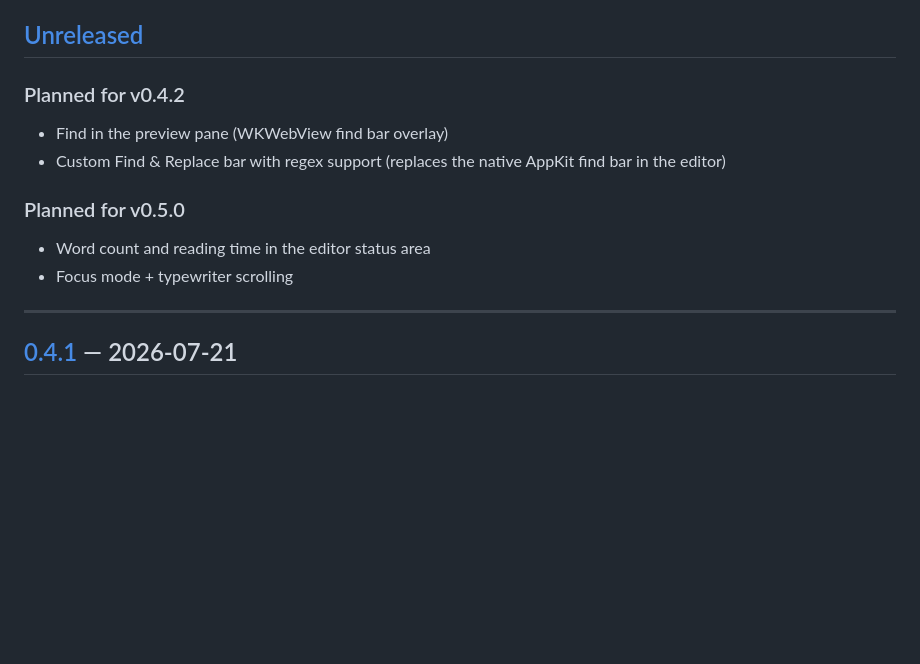
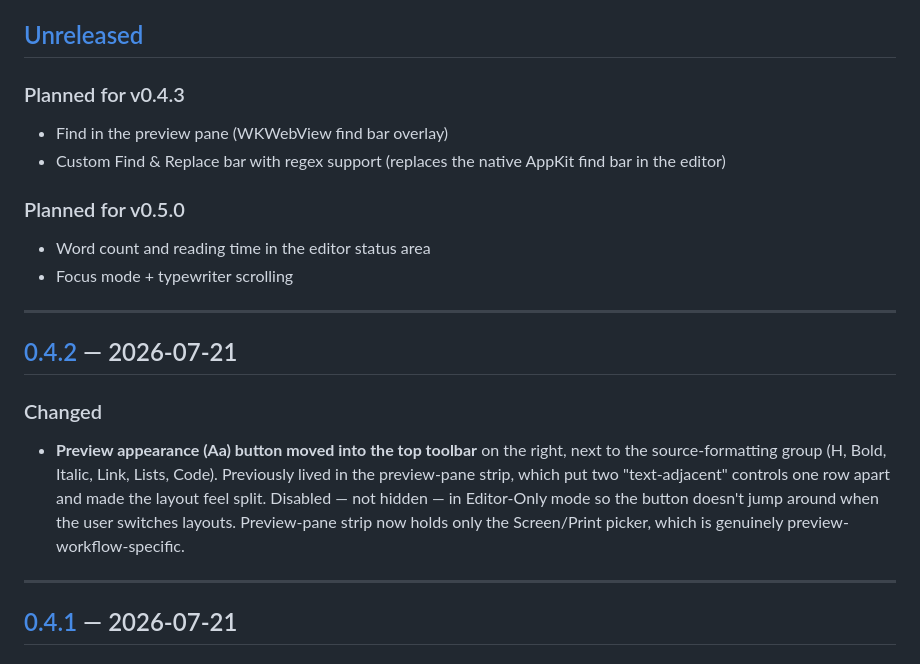
Before and after one commit to neomavkda3/MDPrintView, a Markdown page: CHANGELOG.md, the part around one of its changes. GitHub-like rendering; blank space fills up the shorter version.

Commit message:
docs: CHANGELOG for v0.4.2
Consolidates the top toolbar — Aa (preview appearance) moves next to
the source-formatting group so the doc window no longer has two
text-adjacent rows of controls.

```diff
--- a/CHANGELOG.md
+++ b/CHANGELOG.md
@@ -6,13 +6,20 @@ For downloads and Sparkle-signed release artifacts, see [Releases](https://githu
 
 ## [Unreleased]
 
-### Planned for v0.4.2
+### Planned for v0.4.3
 - Find in the preview pane (WKWebView find bar overlay)
 - Custom Find & Replace bar with regex support (replaces the native AppKit find bar in the editor)
 
 ### Planned for v0.5.0
 - Word count and reading time in the editor status area
 - Focus mode + typewriter scrolling
+
+---
+
+## [0.4.2] — 2026-07-21
+
+### Changed
+- **Preview appearance (Aa) button moved into the top toolbar** on the right, next to the source-formatting group (H, Bold, Italic, Link, Lists, Code). Previously lived in the preview-pane strip, which put two "text-adjacent" controls one row apart and made the layout feel split. Disabled — not hidden — in Editor-Only mode so the button doesn't jump around when the user switches layouts. Preview-pane strip now holds only the Screen/Print picker, which is genuinely preview-workflow-specific.
 
 ---
 
```
Also changed, not shown: other parts of CHANGELOG.md (+2 -1 lines).
